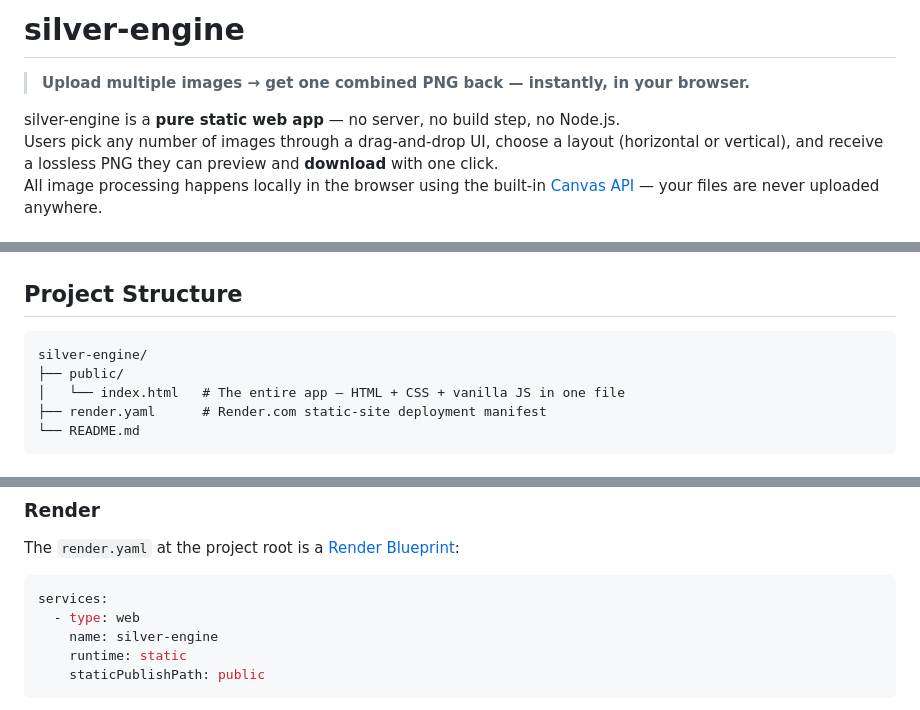
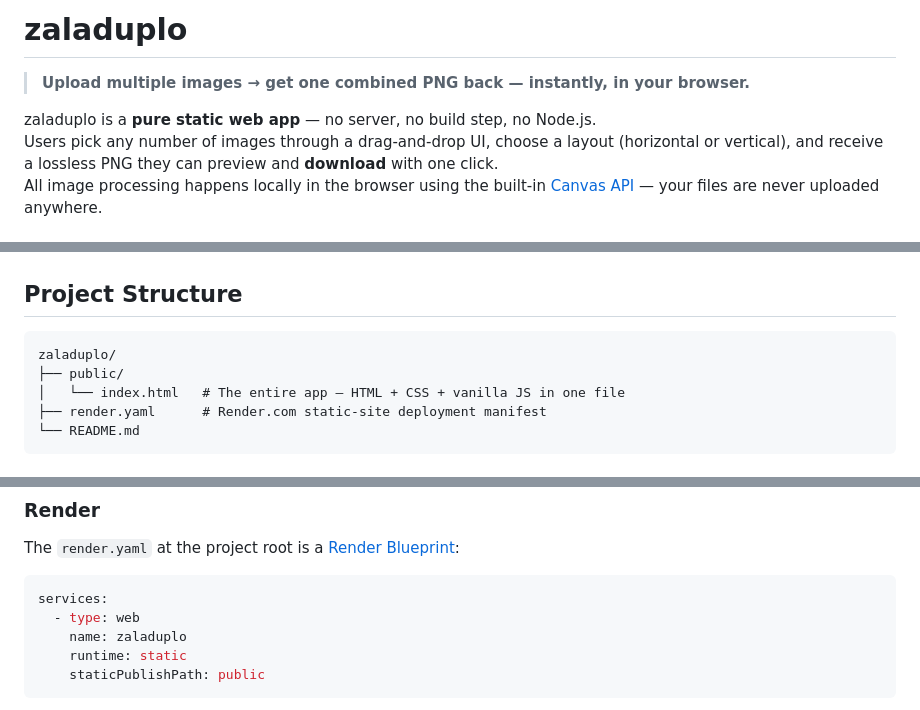
Before and after one commit to panndabea/image_merger, a Markdown page: README.md, 3 parts joined by grey strips. Rendered like a GitHub page.

Commit message:
Rename project from silver-engine to zaladuplo

````diff
--- a/README.md
+++ b/README.md
@@ -1,8 +1,8 @@
-# silver-engine
+# zaladuplo
 
 > **Upload multiple images → get one combined PNG back — instantly, in your browser.**
 
-silver-engine is a **pure static web app** — no server, no build step, no Node.js.
+zaladuplo is a **pure static web app** — no server, no build step, no Node.js.
 Users pick any number of images through a drag-and-drop UI, choose a layout (horizontal or vertical), and receive a lossless PNG they can preview and **download** with one click.
 All image processing happens locally in the browser using the built-in [Canvas API](https://developer.mozilla.org/en-US/docs/Web/API/Canvas_API) — your files are never uploaded anywhere.
 
@@ -76,7 +76,7 @@ Then open **http://localhost:3000** in your browser.
 ## Project Structure
 
 ```
-silver-engine/
+zaladuplo/
 ├── public/
 │   └── index.html   # The entire app — HTML + CSS + vanilla JS in one file
 ├── render.yaml      # Render.com static-site deployment manifest
@@ -125,7 +125,7 @@ The `render.yaml` at the project root is a [Render Blueprint](https://render.com
 ```yaml
 services:
   - type: web
-    name: silver-engine
+    name: zaladuplo
     runtime: static
     staticPublishPath: public
 ```
````
